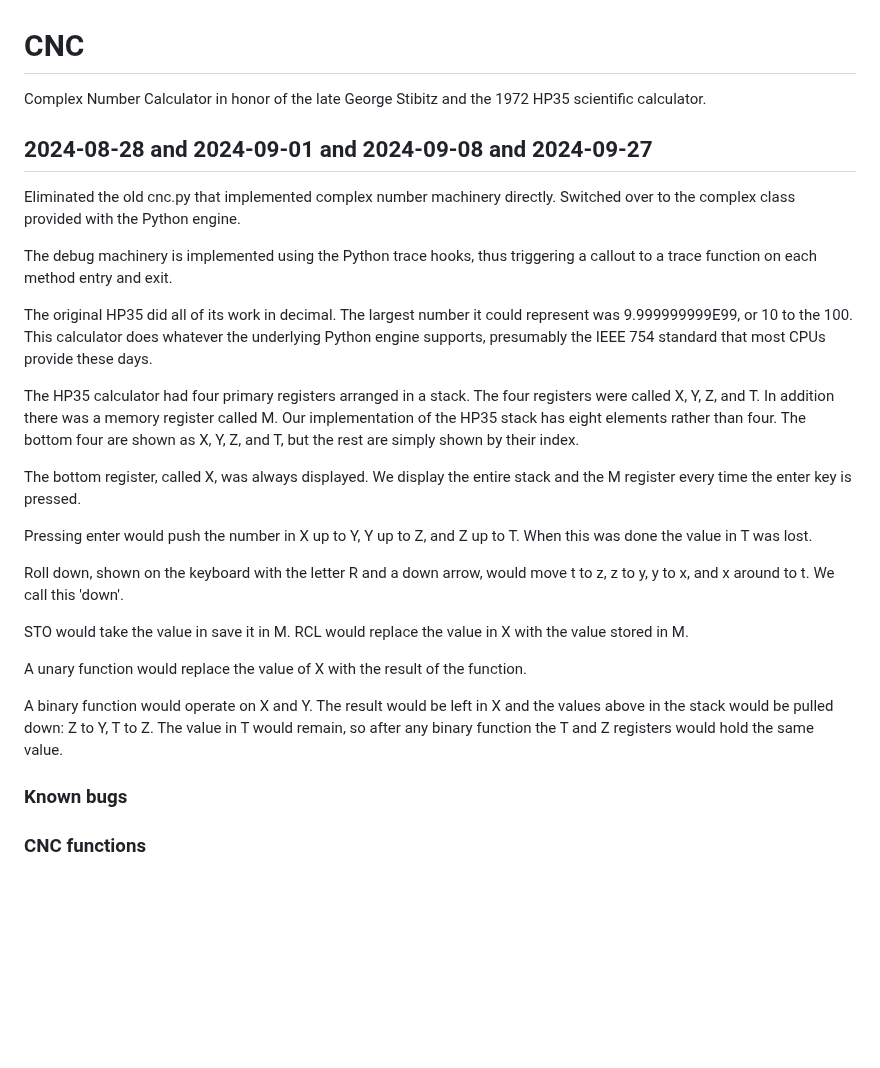
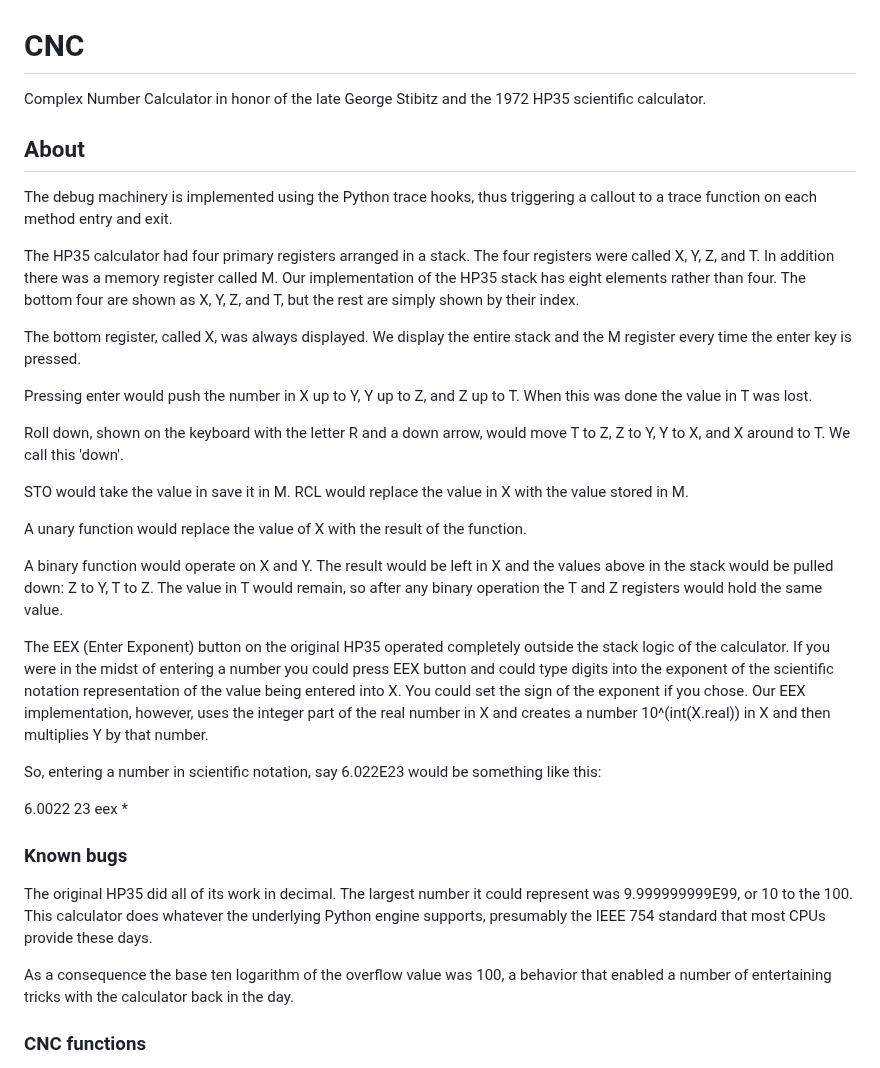
Before and after one commit to nygeek/cnc, a Markdown page: README.md, the part around one of its changes. Rendered like a GitHub page; blank space fills up the shorter version.

Commit message:
Clean up the documentation, eliminate historical log.

```diff
--- a/README.md
+++ b/README.md
@@ -1,25 +1,31 @@
 # CNC
 
-Complex Number Calculator in honor of the late George Stibitz and the 1972 HP35 scientific calculator.
+Complex Number Calculator in honor of the late George Stibitz and
+the 1972 HP35 scientific calculator.
 
-## 2024-08-28 and 2024-09-01 and 2024-09-08 and 2024-09-27
+## About
 
-Eliminated the old cnc.py that implemented complex number machinery directly.  Switched over to the complex class provided with the Python engine.
+The debug machinery is implemented using the Python trace hooks,
+thus triggering a callout to a trace function on each method entry
+and exit.
 
-The debug machinery is implemented using the Python trace hooks, thus triggering a callout to a trace function on each method entry and exit.
 
-The original HP35 did all of its work in decimal.  The largest number it could represent was 9.999999999E99, or 10 to the 100.  This calculator does whatever the underlying Python engine supports, presumably the IEEE 754 standard that most CPUs provide these days.
+The HP35 calculator had four primary registers arranged in a stack.
+The four registers were called X, Y, Z, and T.  In addition there
+was a memory register called M.  Our implementation of the HP35
+stack has eight elements rather than four.  The bottom four are
+shown as X, Y, Z, and T, but the rest are simply shown by their
+index.
 
-The HP35 calculator had four primary registers arranged in a stack.  The four registers were called X, Y, Z, and T.  In addition there was a memory register called M.  Our implementation of the HP35 stack has eight elements rather than four.  The bottom four are shown as X, Y, Z, and T, but the rest are simply shown by their index.
-
-The bottom register, called X, was always displayed.  We display the entire
-stack and the M register every time the enter key is pressed.
+The bottom register, called X, was always displayed.  We display
+the entire stack and the M register every time the enter key is
+pressed.
 
 Pressing enter would push the number in X up to Y, Y up to Z, and
 Z up to T.  When this was done the value in T was lost.
 
 Roll down, shown on the keyboard with the letter R and a down arrow,
-would move t to z, z to y, y to x, and x around to t.  We call this
+would move T to Z, Z to Y, Y to X, and X around to T.  We call this
 'down'.
 
 STO would take the value in save it in M.  RCL would replace the
@@ -31,9 +37,32 @@ the function.
 A binary function would operate on X and Y.  The result would be
 left in X and the values above in the stack would be pulled down:
 Z to Y, T to Z.  The value in T would remain, so after any binary
-function the T and Z registers would hold the same value.
+operation the T and Z registers would hold the same value.
+
+The EEX (Enter Exponent) button on the original HP35 operated
+completely outside the stack logic of the calculator.  If you were
+in the midst of entering a number you could press EEX button and
+could type digits into the exponent of the scientific notation
+representation of the value being entered into X.  You could set
+the sign of the exponent if you chose.  Our EEX implementation,
+however, uses the integer part of the real number in X and creates
+a number 10^(int(X.real)) in X and then multiplies Y by that number.
+
+So, entering a number in scientific notation, say 6.022E23 would
+be something like this:
+
+   6.0022 23 eex *
 
 ### Known bugs
+
+The original HP35 did all of its work in decimal.  The largest
+number it could represent was 9.999999999E99, or 10 to the 100.
+This calculator does whatever the underlying Python engine supports,
+presumably the IEEE 754 standard that most CPUs provide these days.
+
+As a consequence the base ten logarithm of the overflow value was
+100, a behavior that enabled a number of entertaining tricks with
+the calculator back in the day.
 
 ### CNC functions
 
```
Also changed, not shown: other parts of README.md (+5 -69 lines).
